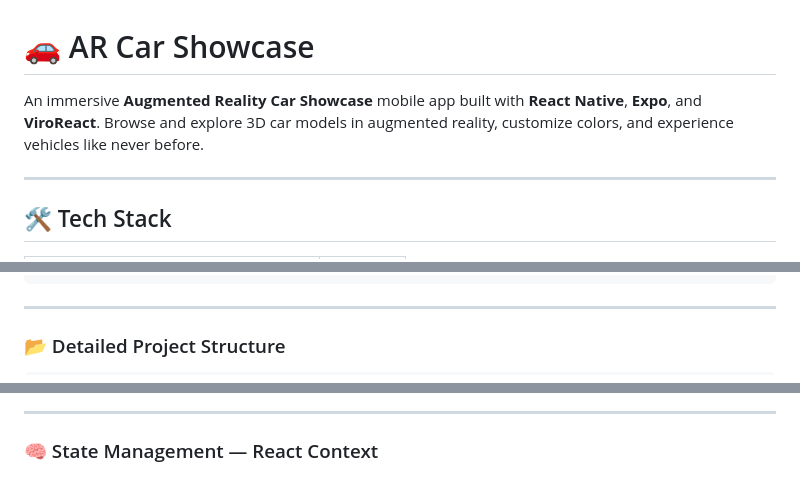
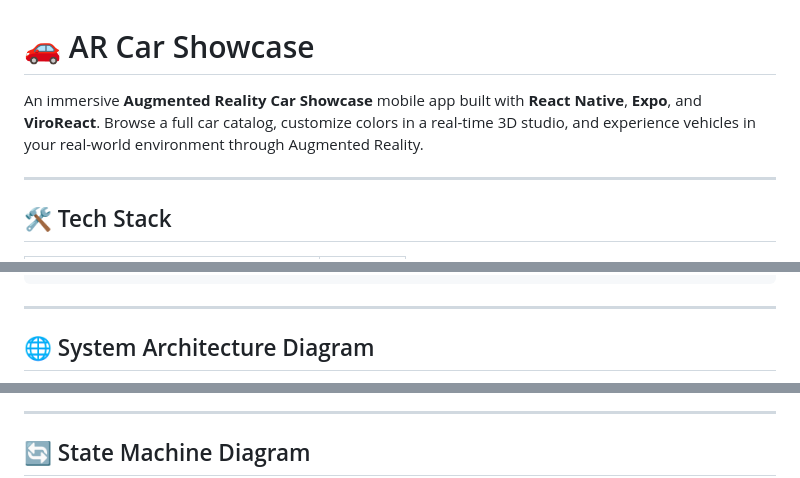
Before and after one commit to AR-Car-Showcase/mobile-app, a Markdown page: README.md, 3 parts joined by grey strips. Drawn GitHub-style.

```diff
--- a/README.md
+++ b/README.md
@@ -1,6 +1,6 @@
 # 🚗 AR Car Showcase
 
-An immersive **Augmented Reality Car Showcase** mobile app built with **React Native**, **Expo**, and **ViroReact**. Browse and explore 3D car models in augmented reality, customize colors, and experience vehicles like never before.
+An immersive **Augmented Reality Car Showcase** mobile app built with **React Native**, **Expo**, and **ViroReact**. Browse a full car catalog, customize colors in a real-time 3D studio, and experience vehicles in your real-world environment through Augmented Reality.
 
 ---
 
@@ -67,5 +70,5 @@ The frontend is built using a **layered, context-driven architecture**. State ma
 
 ---
 
-### 📂 Detailed Project Structure
+## 🌐 System Architecture Diagram
 
@@ -135,5 +112,5 @@ AR-Car-Showcase/
 
 ---
 
-### 🧠 State Management — React Context
+## 🔄 State Machine Diagram
 
```
Also changed, not shown: other parts of README.md (+300 -159 lines).
